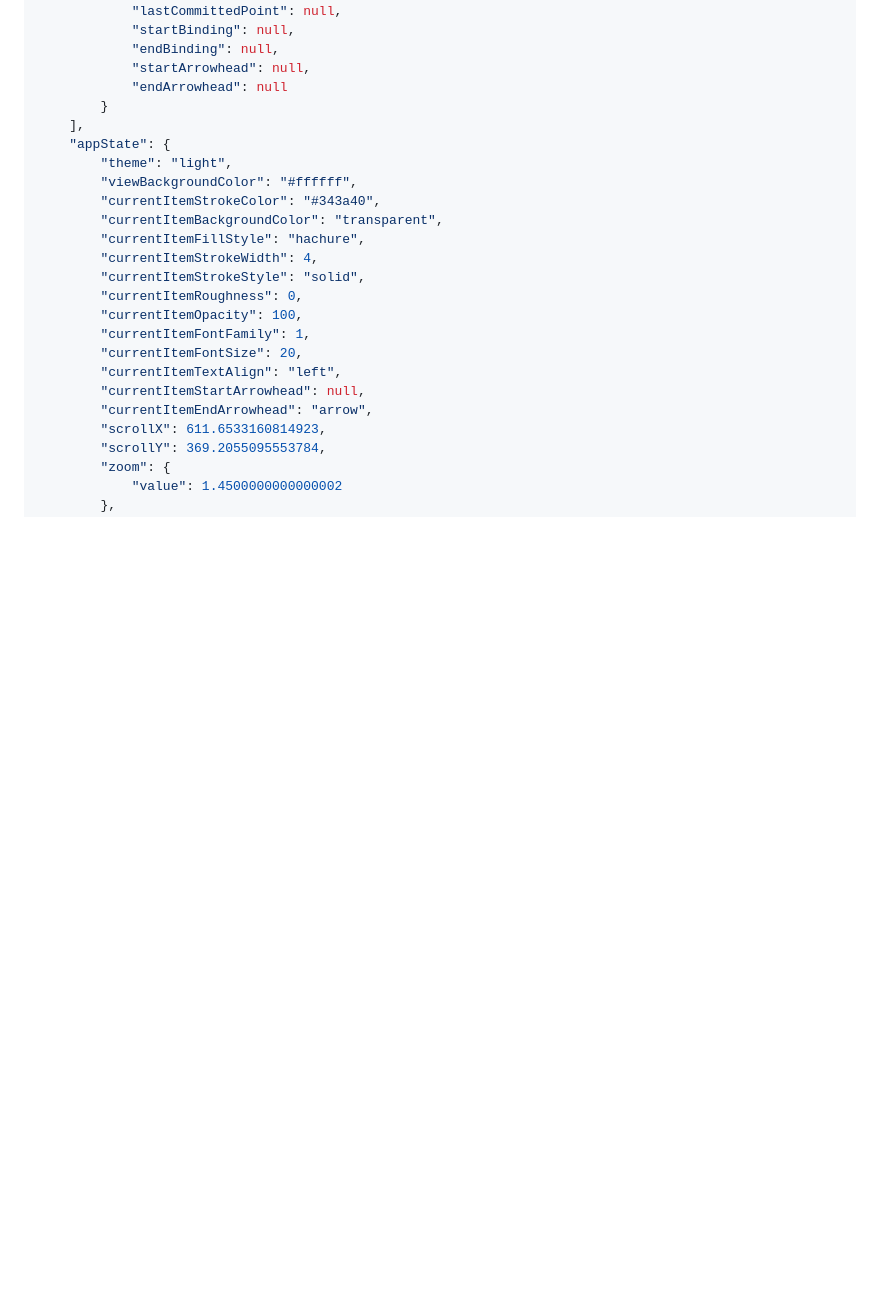
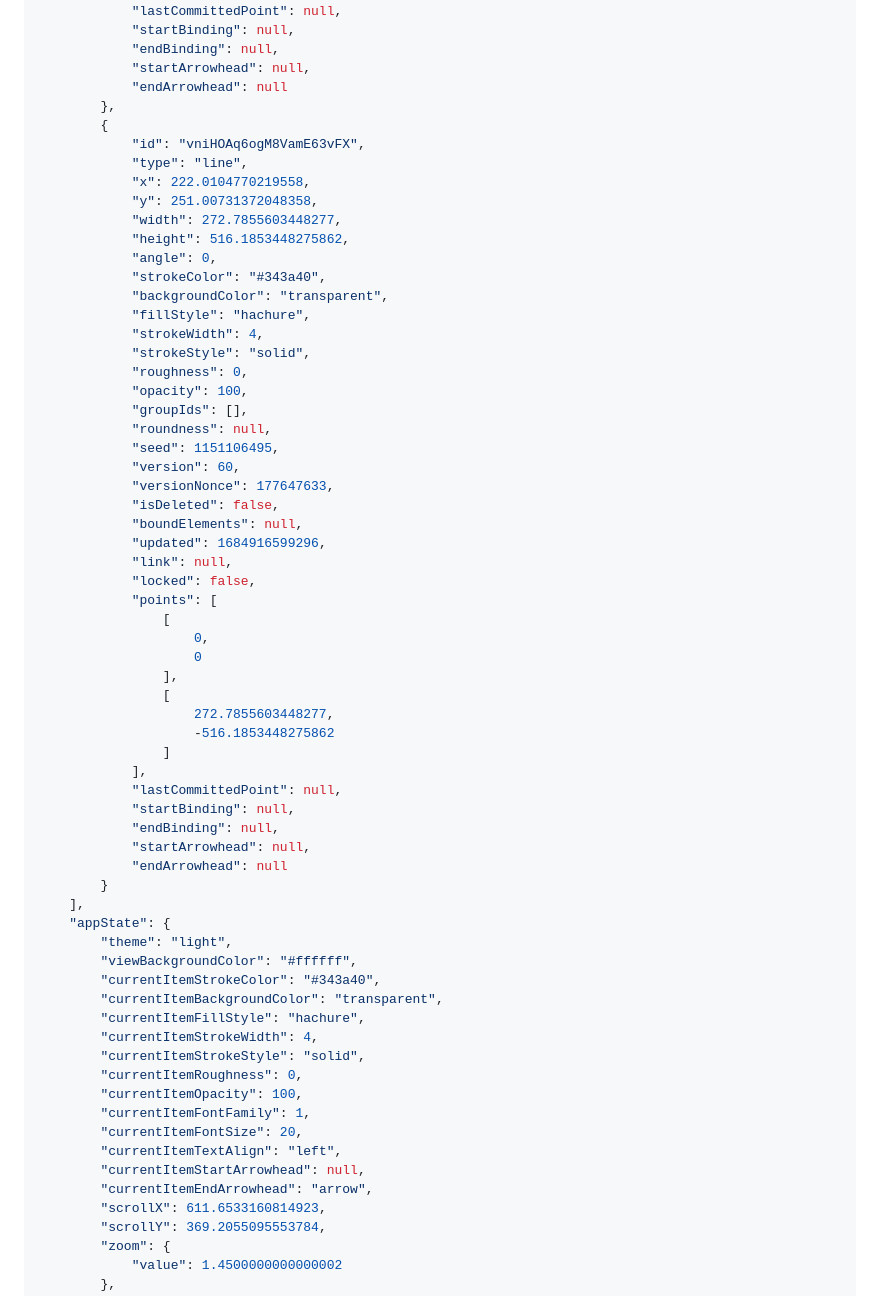
Before and after one commit to alongonen/notes, a Markdown page: 🎨Excalidraw/gene-perm blocks setup.md, the part around the change. GitHub-like rendering; blank space fills up the shorter version.

Commit message:
vault backup: 2023-05-24 11:33:30

```diff
--- a/🎨Excalidraw/gene-perm blocks setup.md
+++ b/🎨Excalidraw/gene-perm blocks setup.md
@@ -1319,6 +1319,47 @@ a723557d900028c4a61753b865b858b0dcaf3c89: $$n$$
 			"endBinding": null,
 			"startArrowhead": null,
 			"endArrowhead": null
+		},
+		{
+			"id": "vniHOAq6ogM8VamE63vFX",
+			"type": "line",
+			"x": 222.0104770219558,
+			"y": 251.00731372048358,
+			"width": 272.7855603448277,
+			"height": 516.1853448275862,
+			"angle": 0,
+			"strokeColor": "#343a40",
+			"backgroundColor": "transparent",
+			"fillStyle": "hachure",
+			"strokeWidth": 4,
+			"strokeStyle": "solid",
+			"roughness": 0,
+			"opacity": 100,
+			"groupIds": [],
+			"roundness": null,
+			"seed": 1151106495,
+			"version": 60,
+			"versionNonce": 177647633,
+			"isDeleted": false,
+			"boundElements": null,
+			"updated": 1684916599296,
+			"link": null,
+			"locked": false,
+			"points": [
+				[
+					0,
+					0
+				],
+				[
+					272.7855603448277,
+					-516.1853448275862
+				]
+			],
+			"lastCommittedPoint": null,
+			"startBinding": null,
+			"endBinding": null,
+			"startArrowhead": null,
+			"endArrowhead": null
 		}
 	],
 	"appState": {
```
